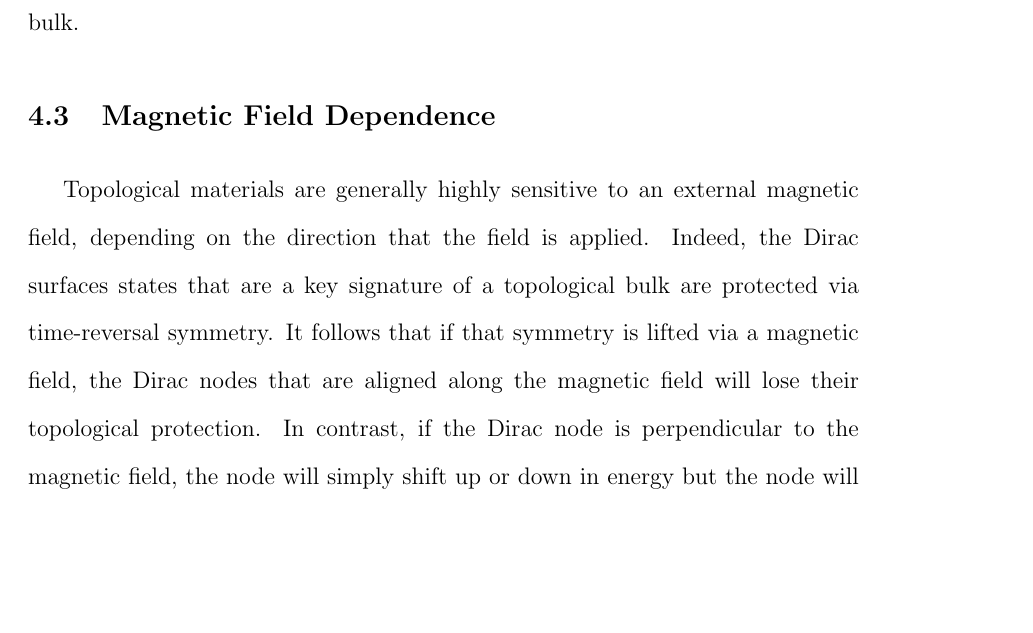
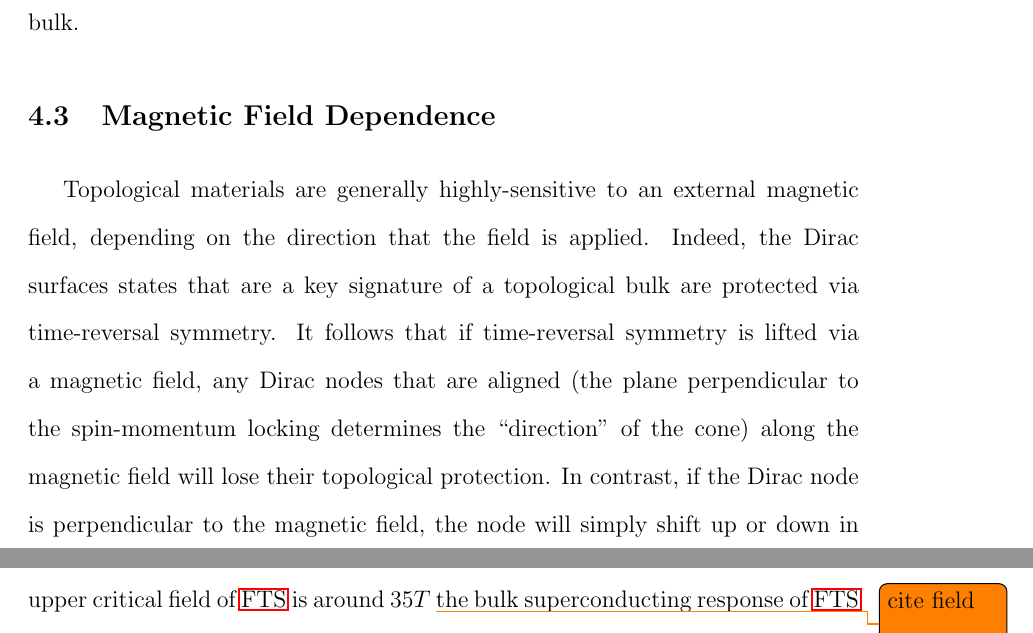
Before and after one commit to MasonGray84/Dissertation, a LaTeX thesis (thesis.tex, which reads Chap4/Chap4.tex): part of page 43 of 68 before the commit and two parts of pages 43 and 45 of 68 after it, the two joined at a grey line, cut so that both start at the same text, the shorter picture padded with empty space. Compiled offline with pdfLaTeX.

Commit message:
Update Chap4.tex
More magnetic field writing.

```diff
--- a/Chap4/Chap4.tex
+++ b/Chap4/Chap4.tex
@@ -19,7 +19,7 @@ This bias-independent conductance plateau is observed in other devices with stra
     \label{fig:PARTemp}
 \end{figure}
 \section{Magnetic Field Dependence}
-Topological materials are generally highly sensitive to an external magnetic field, depending on the direction that the field is applied. Indeed, the Dirac surfaces states that are a key signature of a topological bulk are protected via time-reversal symmetry. It follows that if that symmetry is lifted via a magnetic field, the Dirac nodes that are aligned along the magnetic field will lose their topological protection. In contrast, if the Dirac node is perpendicular to the magnetic field, the node will simply shift up or down in energy but the node will keep its topological protection. In this manner, if the \ac{PAR} is caused by forbidden backscattering due to topological bands we expect highly anisotropic responses to different directions of applied magnetic field. While this seems to be the case in \ac{FTS} (shown in Fig \ref{fig:PARField}) we must be careful to differentiate the response of the \ac{PAR} from that of the bulk superconductor. \cite{zalic2019}.
+Topological materials are generally highly-sensitive to an external magnetic field, depending on the direction that the field is applied. Indeed, the Dirac surfaces states that are a key signature of a topological bulk are protected via time-reversal symmetry. It follows that if time-reversal symmetry is lifted via a magnetic field, any Dirac nodes that are aligned (the plane perpendicular to the spin-momentum locking determines the ``direction" of the cone) along the magnetic field will lose their topological protection. In contrast, if the Dirac node is perpendicular to the magnetic field, the node will simply shift up or down in energy but the node will keep its topological protection. In this manner, if the \ac{PAR} is caused by forbidden backscattering due to topological bands we expect highly anisotropic responses to different directions of applied magnetic field. While this seems to be the case in \ac{FTS} (shown in Fig \ref{fig:PARField}) we must be careful to differentiate the response of the \ac{PAR} from that of the bulk superconductor. Even though the upper critical field of \ac{FTS} is around $35 T$ \todo{cite field work} the bulk superconducting response of \ac{FTS} flakes is quite anisotropic, even below $9 T$ \cite{zalic2019}. When applying a magnetic field parallel with the hinge being measured (the a-axis of the material), the \ac{PAR} remains completely unaffected up to $5 T$. However, when that field is rotated to be along the c-axis of the crystal the \ac{PAR} seems to collapse quite rapidly which would give credence to a topological origin as discussed earlier.
 \begin{figure}
     \centering
     \includegraphics[width = \textwidth]{Chap4/Figures/MagneticField.eps}
```
